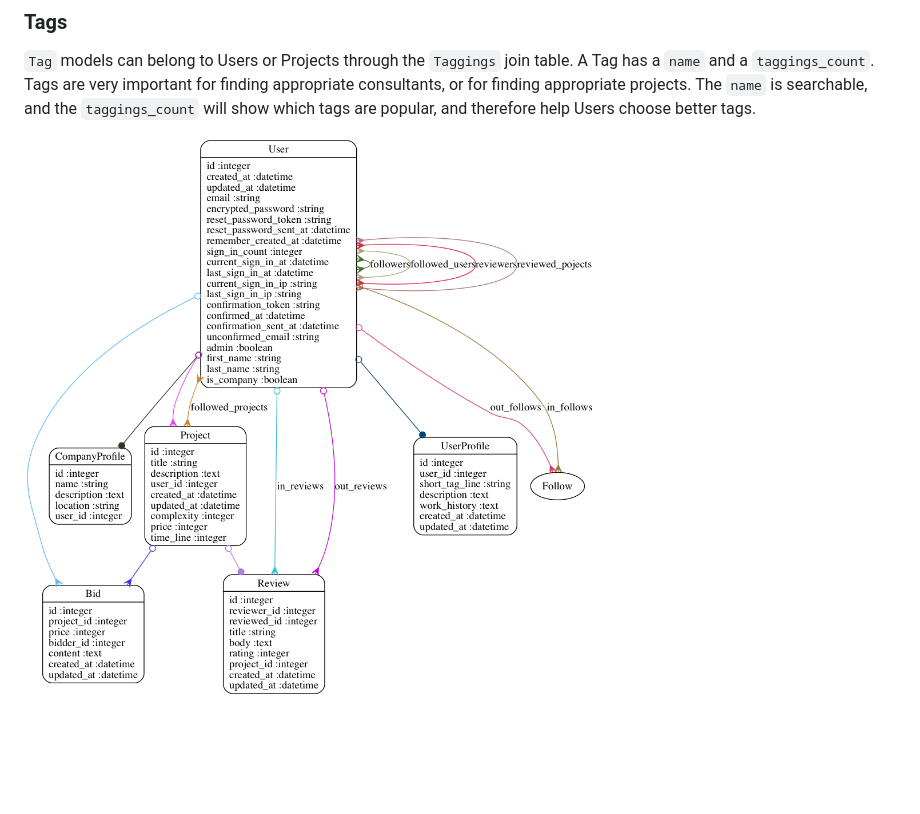
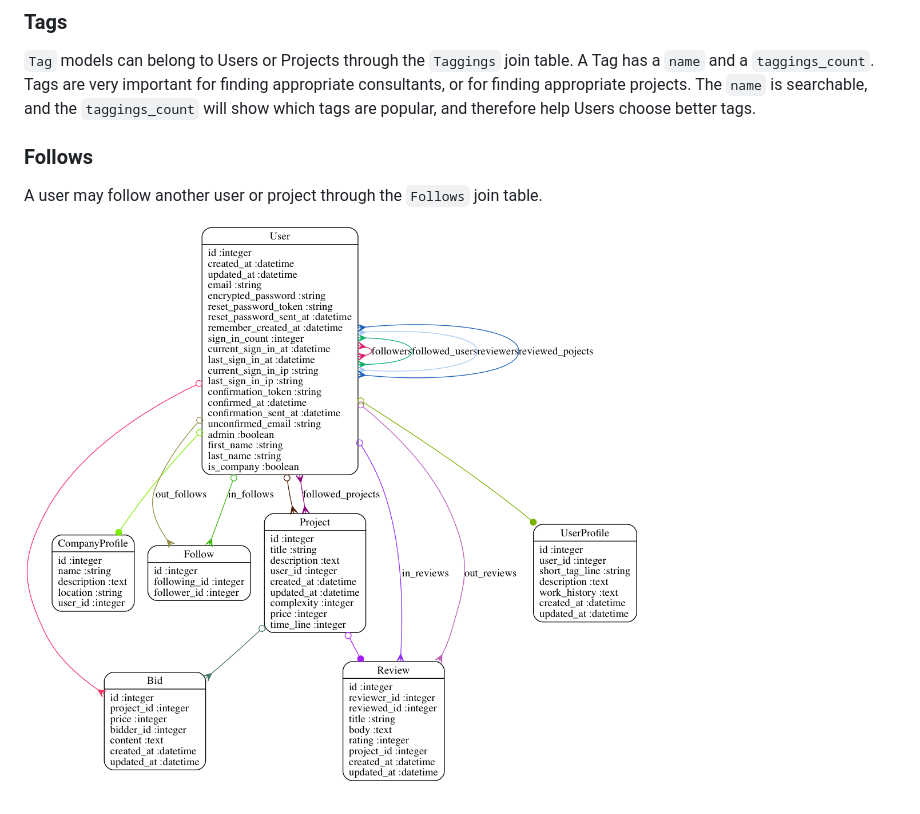
Before and after one commit to isisAnchalee/letspair, a Markdown page: README.md, the part around the change. Drawn GitHub-style; pictures changed too: models.png; blank space fills up the shorter version.

Commit message:
added follows to readme

```diff
--- a/README.md
+++ b/README.md
@@ -46,4 +46,8 @@ Currently, reviews only have a `title`, `body`, and a `rating`.
 Tags are very important for finding appropriate consultants, or for finding appropriate projects.
 The `name` is searchable, and the `taggings_count` will show which tags are popular, and therefore help Users choose better tags.
 
+### Follows
+
+A user may follow another user or project through the `Follows` join table.
+
 ![](/models.png)
```
